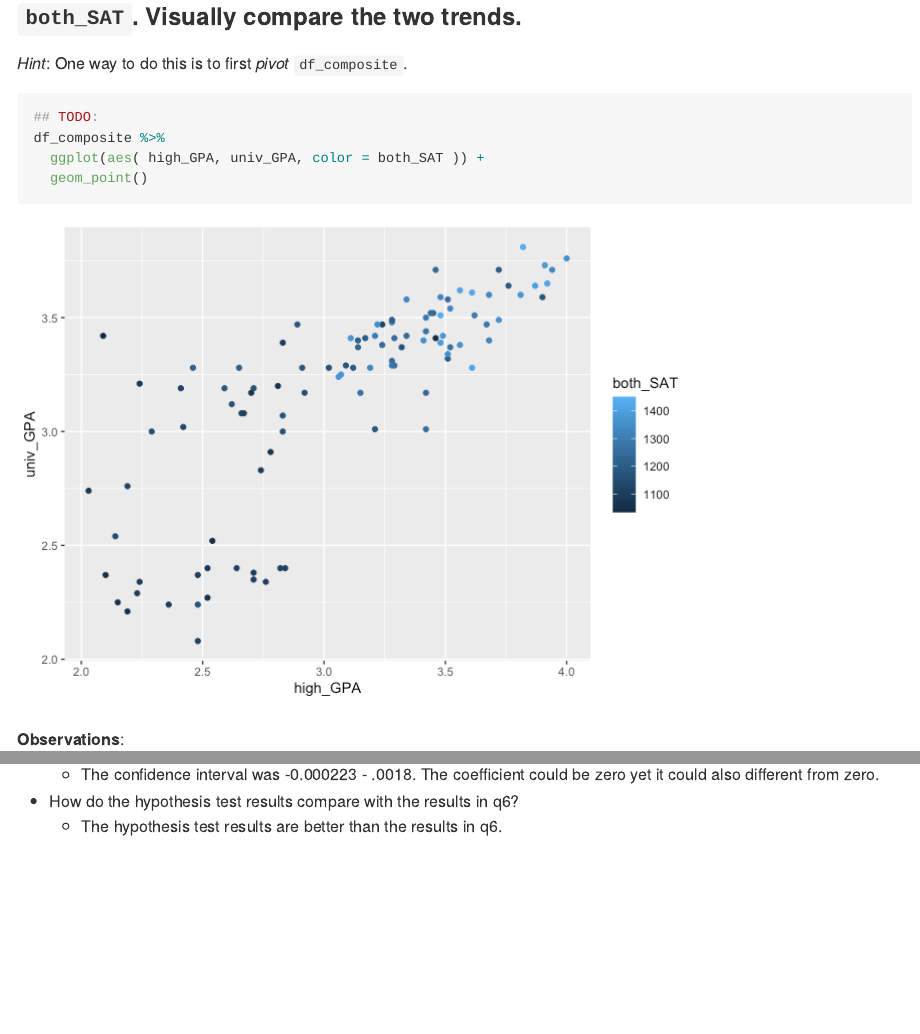
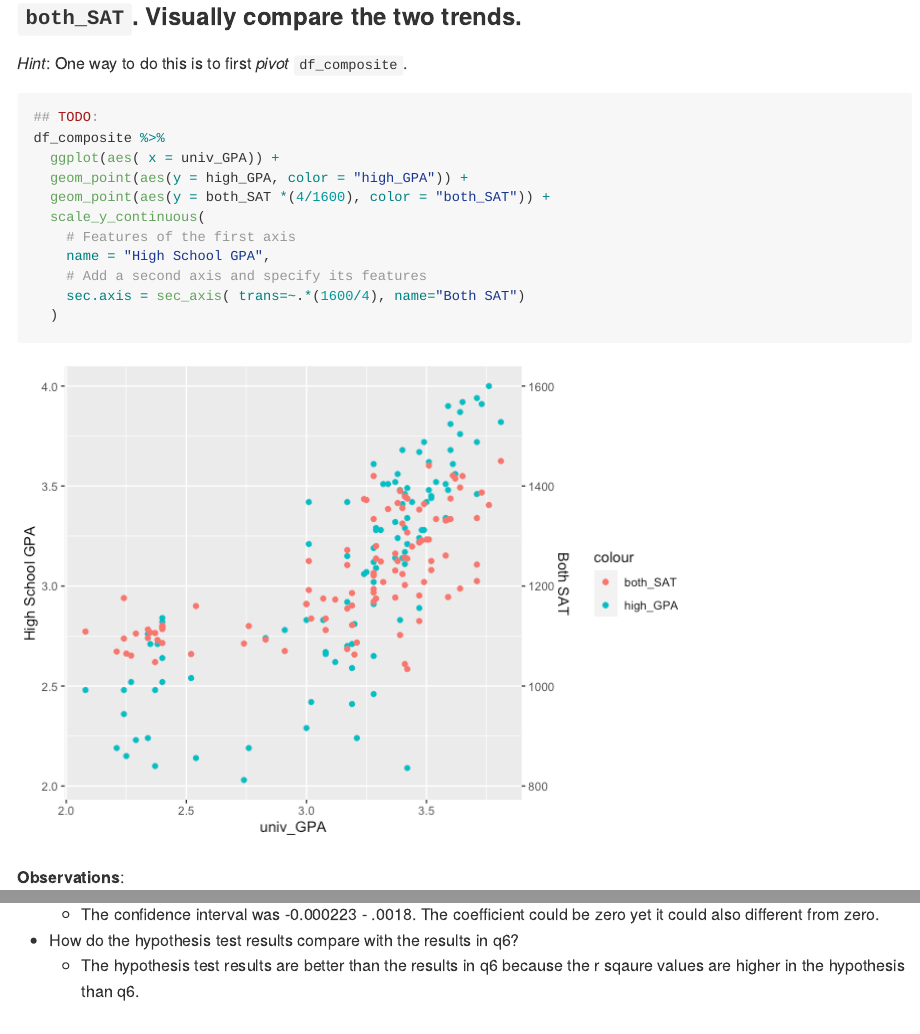
Before and after one commit to angrocki/data-science-S2023, an R Markdown document (challenges/c10-sat-assignment.Rmd): the page in a window 1100 px wide, from 4670 px down, and a second part further down, joined at a grey line. The pictures show the output file challenges/c10-sat-assignment.md that the author committed with the source, drawn offline in the style of GitHub.

Commit message:
Fix challenge 10

````diff
--- a/challenges/c10-sat-assignment.Rmd
+++ b/challenges/c10-sat-assignment.Rmd
@@ -146,8 +146,15 @@ df_composite <-
 ```{r q2-task}
 ## TODO:
 df_composite %>%
-  ggplot(aes( high_GPA, univ_GPA, color = both_SAT )) +
-  geom_point()
+  ggplot(aes( x = univ_GPA)) +
+  geom_point(aes(y = high_GPA, color = "high_GPA")) +
+  geom_point(aes(y = both_SAT *(4/1600), color = "both_SAT")) +
+  scale_y_continuous(
+    # Features of the first axis
+    name = "High School GPA",
+    # Add a second axis and specify its features
+    sec.axis = sec_axis( trans=~.*(1600/4), name="Both SAT")
+  )
 
 ```
 
@@ -384,7 +402,9 @@ fit_mid %>%
     -   The confidence interval was -0.000223 - .0018. The coefficient
         could be zero yet it could also different from zero.
 -   How do the hypothesis test results compare with the results in q6?
-    -   The hypothesis test results are better than the results in q6.
+    -   The hypothesis test results are better than the results in q6
+        because the r sqaure values are higher in the hypothesis than
+        q6.
 
 ## Synthesize
 
````
Also changed, not shown: challenges/c10-sat-assignment.md, challenges/c10-sat-assignment_files/figure-gfm/q2-task-1.png, challenges/c10-sat-assignment.Rmd (17 more changed lines).
